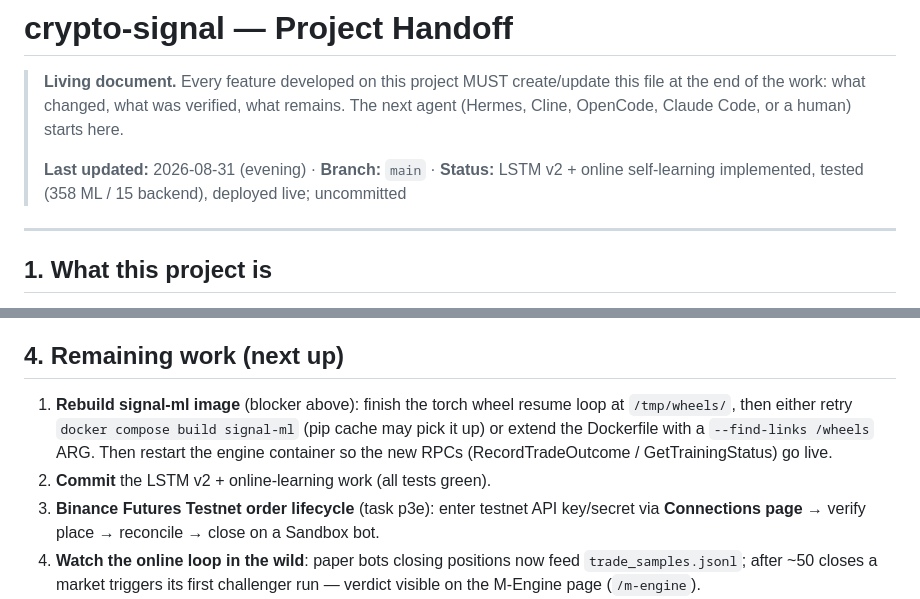
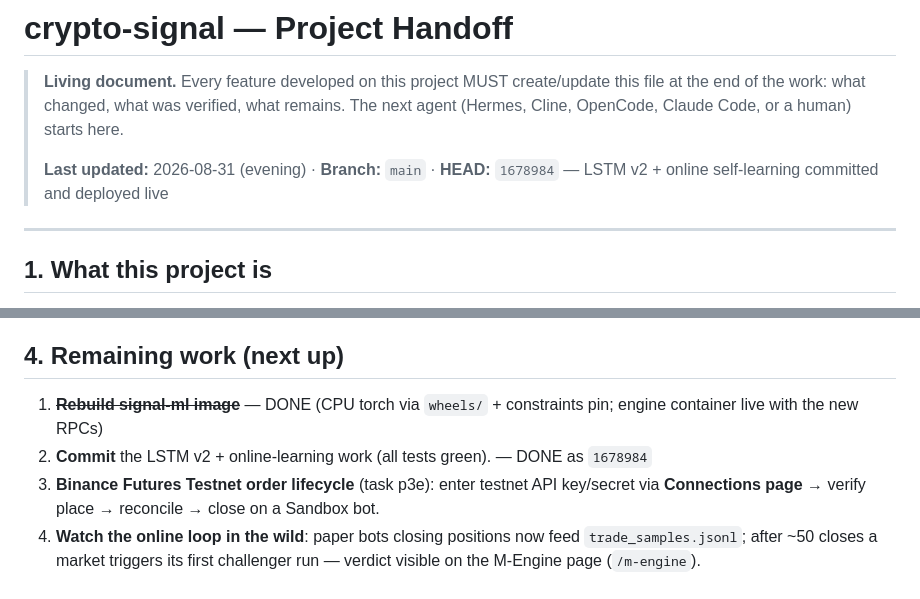
Before and after one commit to AmirSami75/crypto-signal, a Markdown page: docs/HANDOFF.md, 2 parts joined by grey strips. Drawn GitHub-style.

Commit message:
docs: handoff — LSTM v2 + online learning committed (1678984), deployed live

```diff
--- a/docs/HANDOFF.md
+++ b/docs/HANDOFF.md
@@ -4,7 +4,7 @@
 > of the work: what changed, what was verified, what remains. The next agent (Hermes, Cline, OpenCode,
 > Claude Code, or a human) starts here.
 >
-> **Last updated:** 2026-08-31 (evening) · **Branch:** `main` · **Status:** LSTM v2 + online self-learning implemented, tested (358 ML / 15 backend), deployed live; uncommitted
+> **Last updated:** 2026-08-31 (evening) · **Branch:** `main` · **HEAD:** `1678984` — LSTM v2 + online self-learning committed and deployed live
 
 ---
 
@@ -57,8 +57,8 @@ Autonomous crypto futures-trading platform:
 
 ## 4. Remaining work (next up)
 
-1. **Rebuild signal-ml image** (blocker above): finish the torch wheel resume loop at `/tmp/wheels/`, then either retry `docker compose build signal-ml` (pip cache may pick it up) or extend the Dockerfile with a `--find-links /wheels` ARG. Then restart the engine container so the new RPCs (RecordTradeOutcome / GetTrainingStatus) go live.
-2. **Commit** the LSTM v2 + online-learning work (all tests green).
+1. ~~**Rebuild signal-ml image**~~ — DONE (CPU torch via `wheels/` + constraints pin; engine container live with the new RPCs)
+2. **Commit** the LSTM v2 + online-learning work (all tests green). — DONE as `1678984`
 3. **Binance Futures Testnet order lifecycle** (task p3e): enter testnet API key/secret via **Connections page** → verify place → reconcile → close on a Sandbox bot.
 4. **Watch the online loop in the wild**: paper bots closing positions now feed `trade_samples.jsonl`; after ~50 closes a market triggers its first challenger run — verdict visible on the M-Engine page (`/m-engine`).
 5. Full 7-symbol v2 training run needs more RAM than the current 15GB host allows with 1h data for all symbols (OOM-killed); the single-symbol smoke config works — consider per-symbol runs or a 5m config.
```
